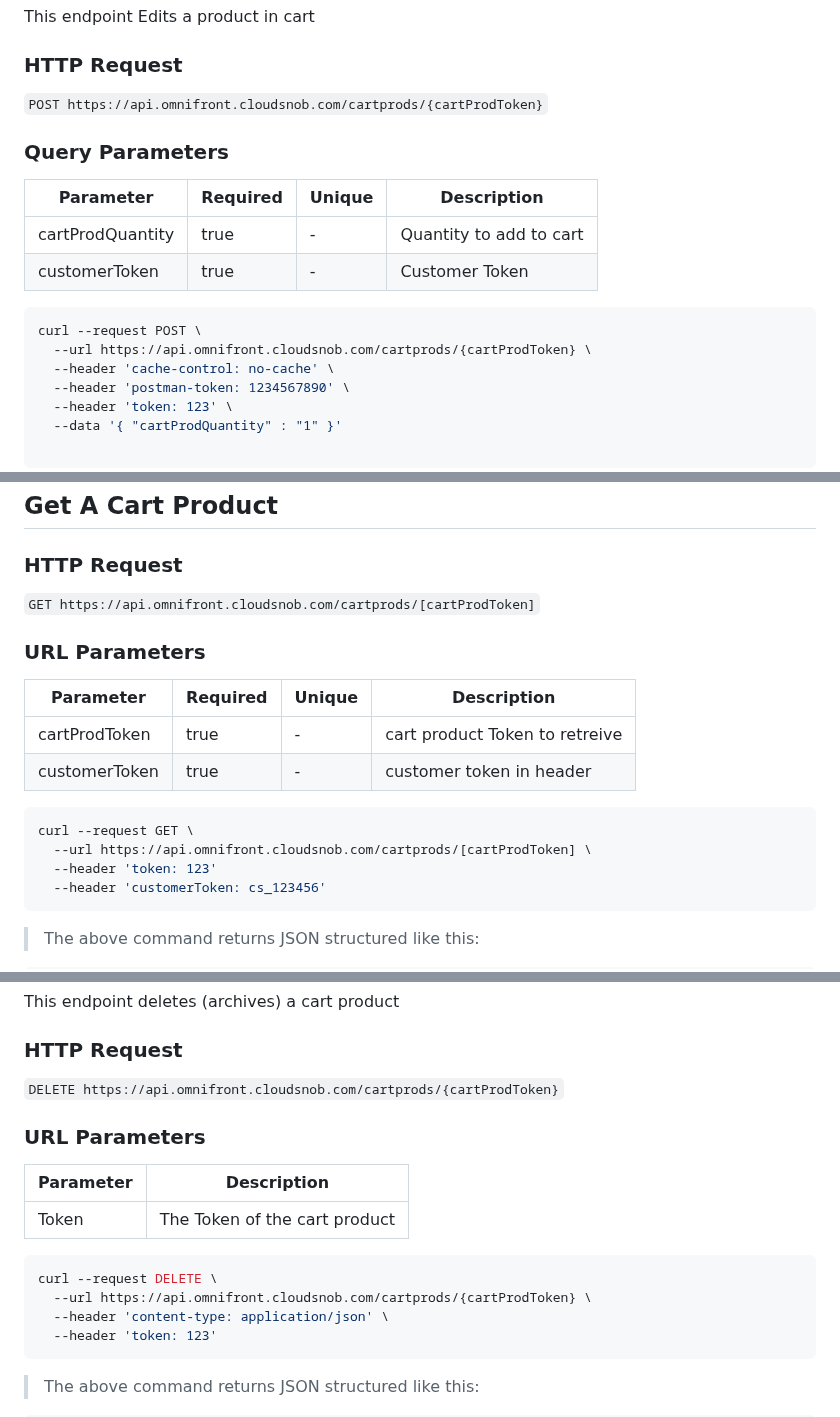
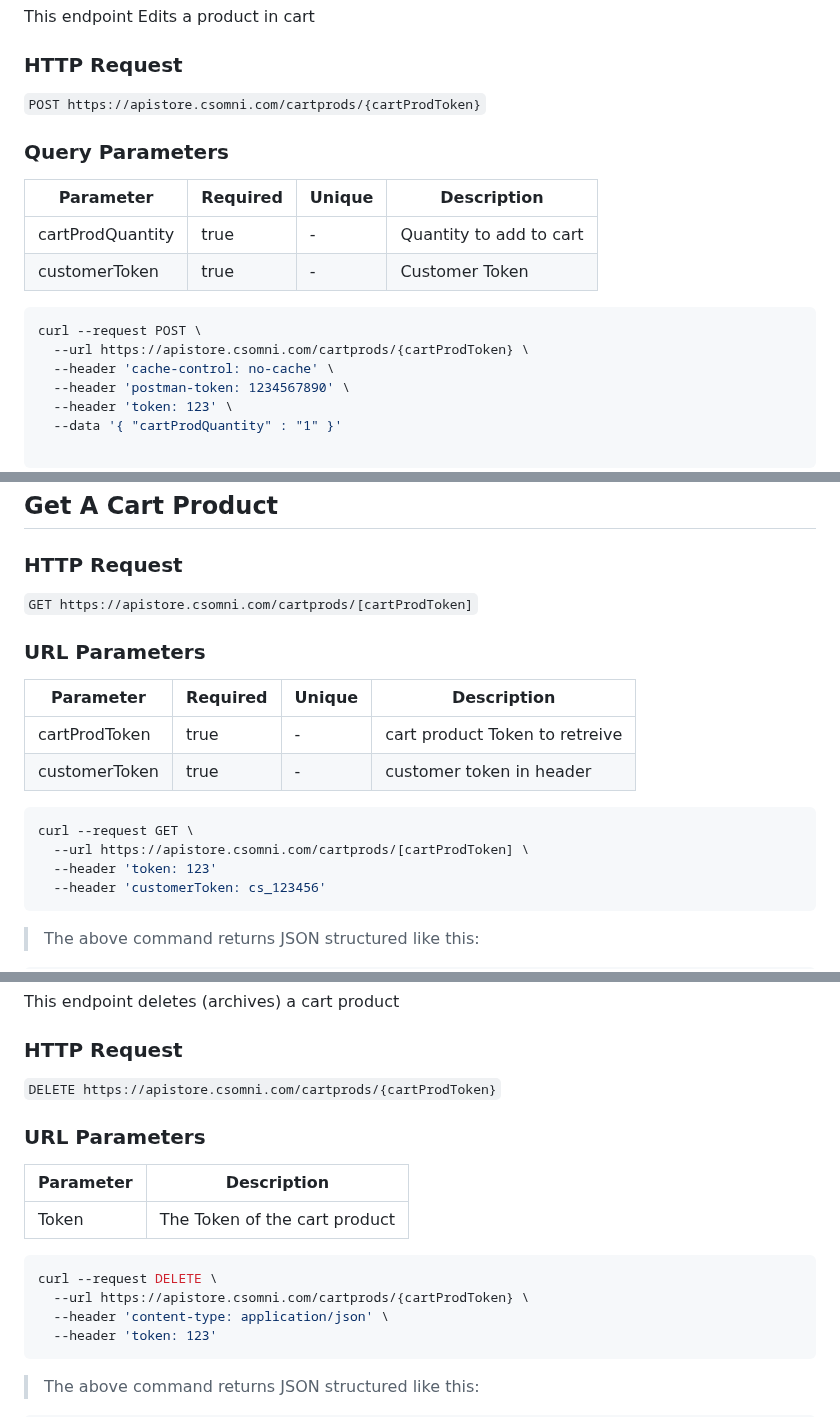
Before and after one commit to YehudisWolf/Omni-Store-Documentation, a Markdown page: docs/src/cartProducts.md, 3 parts joined by grey strips. Rendered like a GitHub page.

````diff
--- a/docs/src/cartProducts.md
+++ b/docs/src/cartProducts.md
@@ -55,7 +55,7 @@ This endpoint Edits a product in cart
 
 ### HTTP Request
 
-`POST https://api.omnifront.cloudsnob.com/cartprods/{cartProdToken}`
+`POST https://apistore.csomni.com/cartprods/{cartProdToken}`
 
 ### Query Parameters
 
@@ -66,7 +66,7 @@ This endpoint Edits a product in cart
 
 ```shell
 curl --request POST \
-  --url https://api.omnifront.cloudsnob.com/cartprods/{cartProdToken} \
+  --url https://apistore.csomni.com/cartprods/{cartProdToken} \
   --header 'cache-control: no-cache' \
   --header 'postman-token: 1234567890' \
   --header 'token: 123' \
@@ -89,7 +89,7 @@ curl --request POST \
 
 ### HTTP Request
 
-`GET https://api.omnifront.cloudsnob.com/cartprods/[cartProdToken]`
+`GET https://apistore.csomni.com/cartprods/[cartProdToken]`
 
 ### URL Parameters
 
@@ -100,7 +100,7 @@ curl --request POST \
 
 ```shell
 curl --request GET \
-  --url https://api.omnifront.cloudsnob.com/cartprods/[cartProdToken] \
+  --url https://apistore.csomni.com/cartprods/[cartProdToken] \
   --header 'token: 123'
   --header 'customerToken: cs_123456'
 ```
@@ -143,7 +143,7 @@ This endpoint deletes (archives) a cart product
 
 ### HTTP Request
 
-`DELETE https://api.omnifront.cloudsnob.com/cartprods/{cartProdToken}`
+`DELETE https://apistore.csomni.com/cartprods/{cartProdToken}`
 
 ### URL Parameters
 
@@ -153,7 +153,7 @@ This endpoint deletes (archives) a cart product
 
 ```shell
 curl --request DELETE \
-  --url https://api.omnifront.cloudsnob.com/cartprods/{cartProdToken} \
+  --url https://apistore.csomni.com/cartprods/{cartProdToken} \
   --header 'content-type: application/json' \
   --header 'token: 123'
 ```
````
Also changed, not shown: other parts of docs/src/cartProducts.md (+1 -1 lines).
